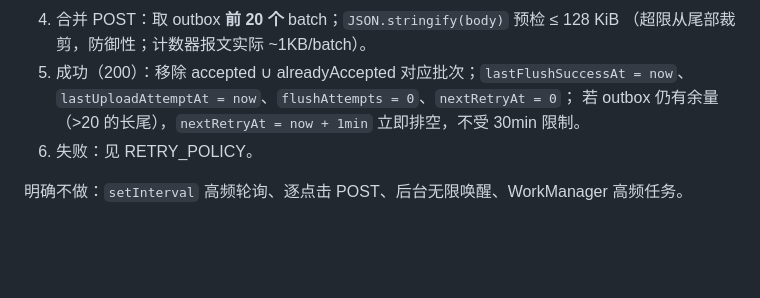
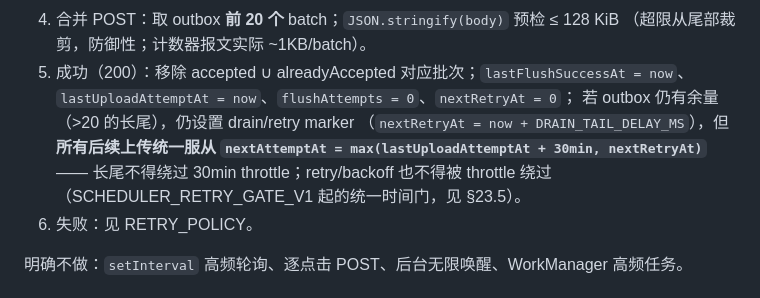
Before and after one commit to ShiinaWhite/MarketingSafetyQuiz, a Markdown page: DATA_PLATFORM_V1_DESIGN.md, the part around the change. Drawn GitHub-style; blank space fills up the shorter version.

Commit message:
DOC: FLUSH_POLICY long-tail rule corrected to unified time gate
The old paragraph (nextRetryAt = now+1min, bypassing the 30min interval)
described pre-vc28 behavior. Real rule since SCHEDULER_RETRY_GATE_V1: the
long tail still sets a drain/retry marker, but every subsequent upload
obeys nextAttemptAt = max(lastUploadAttemptAt + 30min, nextRetryAt) -
long tail cannot bypass the throttle and retry/backoff cannot be bypassed
by the throttle. Docs only; telemetry code untouched.

```diff
--- a/DATA_PLATFORM_V1_DESIGN.md
+++ b/DATA_PLATFORM_V1_DESIGN.md
@@ -261,7 +261,11 @@ Outbox 保证：
    （超限从尾部裁剪，防御性；计数器报文实际 ~1KB/batch）。
 5. 成功（200）：移除 accepted ∪ alreadyAccepted 对应批次；`lastFlushSuccessAt = now`、
    `lastUploadAttemptAt = now`、`flushAttempts = 0`、`nextRetryAt = 0`；
-   若 outbox 仍有余量（>20 的长尾），`nextRetryAt = now + 1min` 立即排空，不受 30min 限制。
+   若 outbox 仍有余量（>20 的长尾），仍设置 drain/retry marker
+   （`nextRetryAt = now + DRAIN_TAIL_DELAY_MS`），但**所有后续上传统一服从
+   `nextAttemptAt = max(lastUploadAttemptAt + 30min, nextRetryAt)`** ——
+   长尾不得绕过 30min throttle；retry/backoff 也不得被 throttle 绕过
+   （SCHEDULER_RETRY_GATE_V1 起的统一时间门，见 §23.5）。
 6. 失败：见 RETRY_POLICY。
 
 明确不做：`setInterval` 高频轮询、逐点击 POST、后台无限唤醒、WorkManager 高频任务。
```
